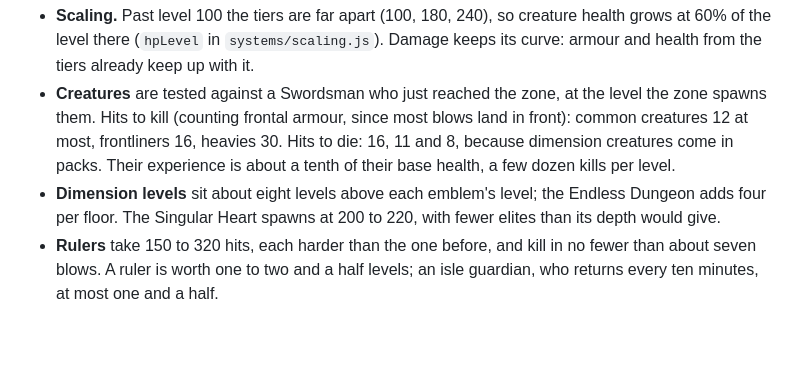
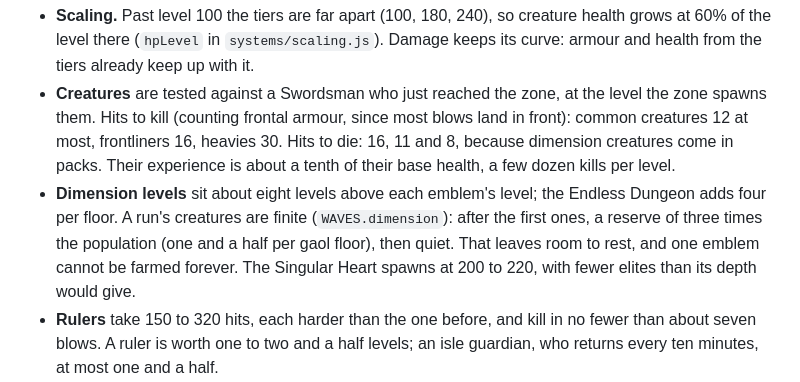
Before and after one commit to Pirata385/Claude-HTML-games, a Markdown page: singularita/docs/design.md, the part around the change. Rendered like a GitHub page; blank space fills up the shorter version.

Commit message:
Singularita: note the dimension reserve in the design's balance section
Co-Authored-By: Claude Opus 5.5 <noreply@anthropic.com>
Claude-Session: https://claude.ai/code/session_018vioZLkwFgrrjWRAxK6X3B

```diff
--- a/singularita/docs/design.md
+++ b/singularita/docs/design.md
@@ -102,7 +102,7 @@ The numbers are held by unit tests in `tests/systems.test.js` and checked in pla
 
 - **Scaling.** Past level 100 the tiers are far apart (100, 180, 240), so creature health grows at 60% of the level there (`hpLevel` in `systems/scaling.js`). Damage keeps its curve: armour and health from the tiers already keep up with it.
 - **Creatures** are tested against a Swordsman who just reached the zone, at the level the zone spawns them. Hits to kill (counting frontal armour, since most blows land in front): common creatures 12 at most, frontliners 16, heavies 30. Hits to die: 16, 11 and 8, because dimension creatures come in packs. Their experience is about a tenth of their base health, a few dozen kills per level.
-- **Dimension levels** sit about eight levels above each emblem's level; the Endless Dungeon adds four per floor. The Singular Heart spawns at 200 to 220, with fewer elites than its depth would give.
+- **Dimension levels** sit about eight levels above each emblem's level; the Endless Dungeon adds four per floor. A run's creatures are finite (`WAVES.dimension`): after the first ones, a reserve of three times the population (one and a half per gaol floor), then quiet. That leaves room to rest, and one emblem cannot be farmed forever. The Singular Heart spawns at 200 to 220, with fewer elites than its depth would give.
 - **Rulers** take 150 to 320 hits, each harder than the one before, and kill in no fewer than about seven blows. A ruler is worth one to two and a half levels; an isle guardian, who returns every ten minutes, at most one and a half.
 - **Bosses hold their arenas.** They never follow the player out, so kiting does not drag a fight past the leash and reset it. While a ruler is engaged, its dimension sends no more creatures into the fight.
 - **The Siamese** are two twins with their own lives. When one falls, or both are worn to half, they merge for good into one slime with half their joined health; a reset parts them again. Either way of fighting them (one at a time, or evenly) costs about the same, and their gel globs reach players who keep their distance.
```
